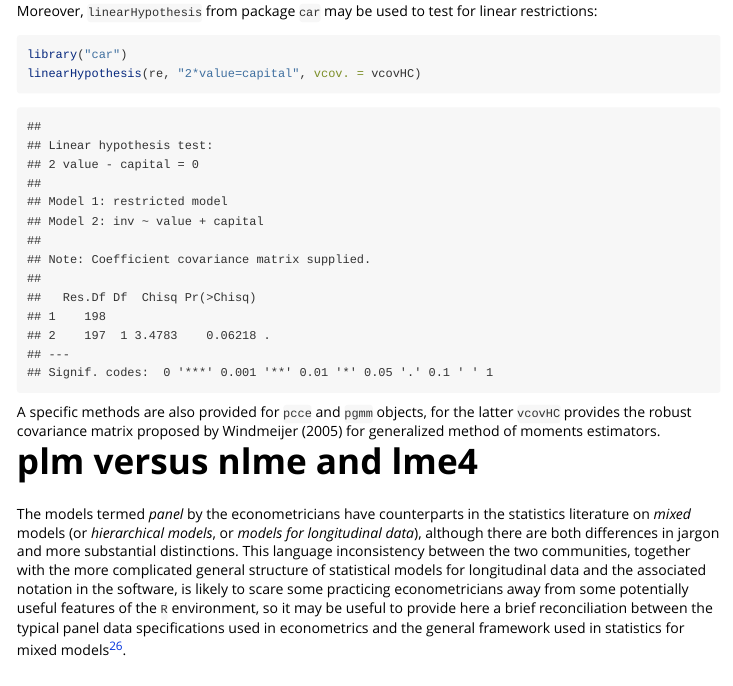
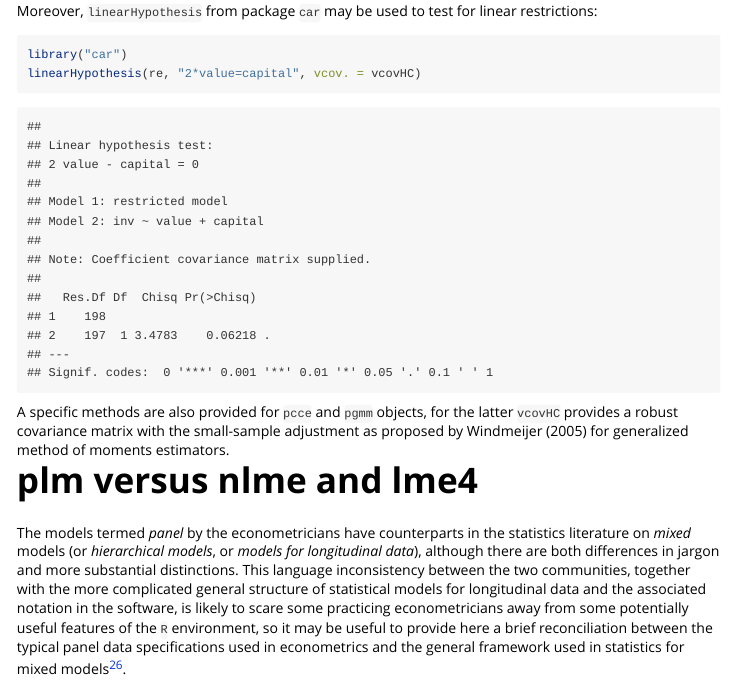
Before and after one commit to ycroissant/plm, an R Markdown document (vignettes/A_plmPackage.Rmd): the page in a window 1100 px wide, from 1990 px down. Rendered offline with R 4.5, knitr and Pandoc, with nearby package versions; some code elsewhere in the file could not run offline.

Commit message:
more precise about Windmeijer (2005)

````diff
--- a/vignettes/A_plmPackage.Rmd
+++ b/vignettes/A_plmPackage.Rmd
@@ -2057,8 +2057,8 @@ linearHypothesis(re, "2*value=capital", vcov. = vcovHC)
 ```
 
 A specific methods are also provided for `pcce` and `pgmm` objects, for the latter
-`vcovHC` provides the robust covariance matrix proposed by
-@WIND:05 for generalized method of moments estimators.
+`vcovHC` provides a robust covariance matrix with the small-sample adjustment as
+proposed by @WIND:05 for generalized method of moments estimators.
 
 
 # plm versus nlme and lme4{#nlme}
````
